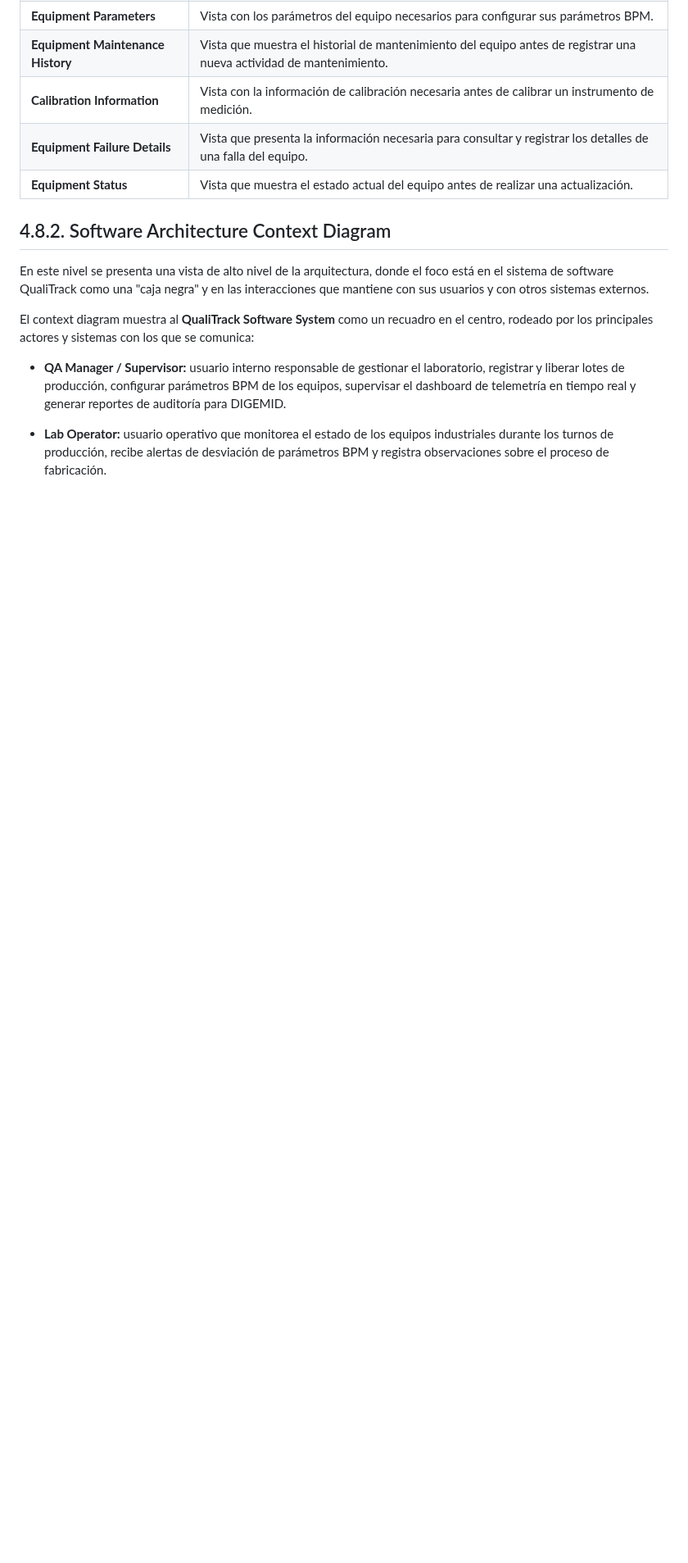
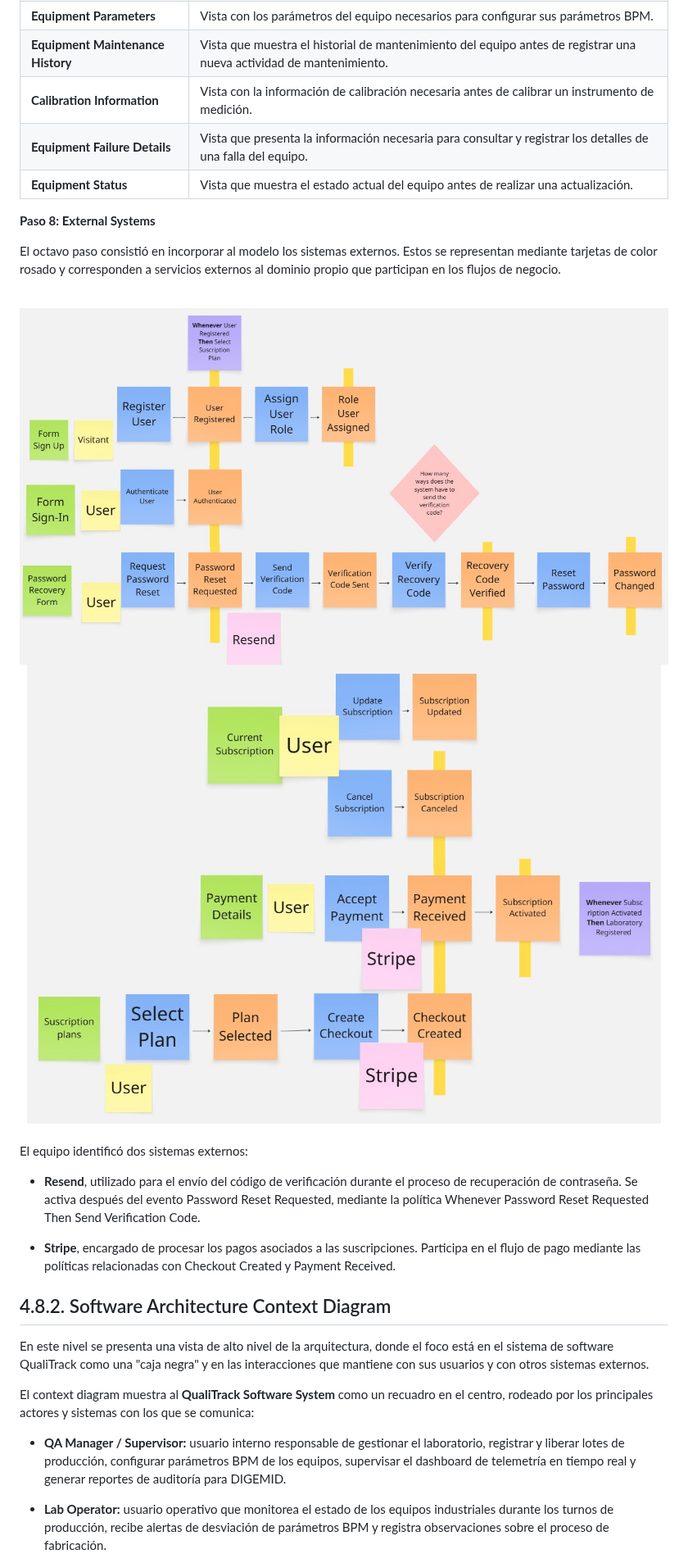
Before and after one commit to Experimentos-1ASI0732-2620-9104/report-, a Markdown page: report/main-content/4.8-domain-driven-software-architecture.md, the part around the change. Shown at 82% size. GitHub-like rendering; pictures changed too: assets/img/chapter-iv/system-externs-1.png (added), assets/img/chapter-iv/system-externs-2.png (added); blank space fills up the shorter version.

Commit message:
docs: add external systems step to candidate context discovery

```diff
--- a/report/main-content/4.8-domain-driven-software-architecture.md
+++ b/report/main-content/4.8-domain-driven-software-architecture.md
@@ -755,6 +755,27 @@ A continuación, se consolidan los Read Models identificados:
 | **Equipment Failure Details**     | Vista que presenta la información necesaria para consultar y registrar los detalles de una falla del equipo.                                       |
 | **Equipment Status**              | Vista que muestra el estado actual del equipo antes de realizar una actualización.                                  |
 
+**Paso 8: External Systems**
+
+El octavo paso consistió en incorporar al modelo los sistemas externos. Estos se representan mediante tarjetas de color rosado y corresponden a servicios externos al dominio propio que participan en los flujos de negocio.
+
+<br>
+
+
+<div align="center">
+  <img src="../../assets/img/chapter-iv/system-externs-1.png">
+    <img src="../../assets/img/chapter-iv/system-externs-2.png">
+</div>
+
+<br>
+
+
+El equipo identificó dos sistemas externos:
+
+- **Resend**,  utilizado para el envío del código de verificación durante el proceso de recuperación de contraseña. Se activa después del evento Password Reset Requested, mediante la política Whenever Password Reset Requested Then Send Verification Code.
+
+- **Stripe**, encargado de procesar los pagos asociados a las suscripciones. Participa en el flujo de pago mediante las políticas relacionadas con Checkout Created y Payment Received.
+
 
 ## 4.8.2. Software Architecture Context Diagram
 
```
